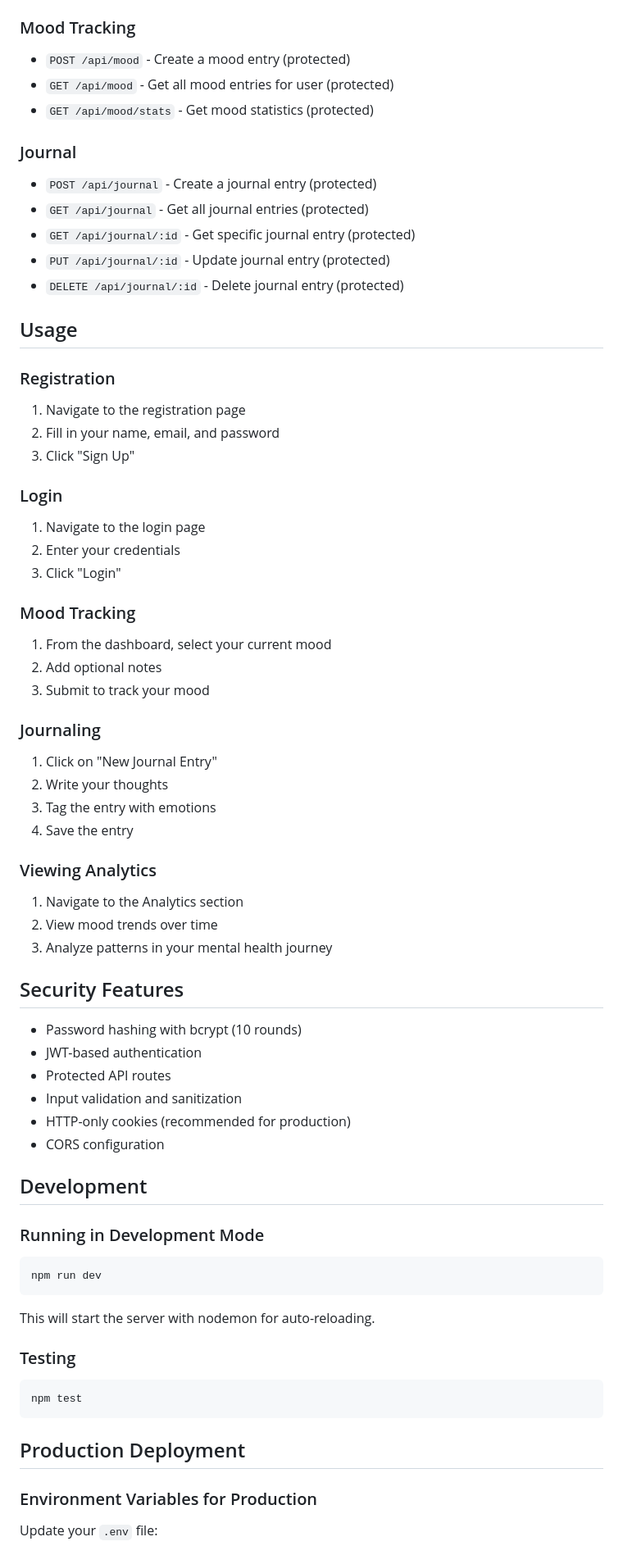
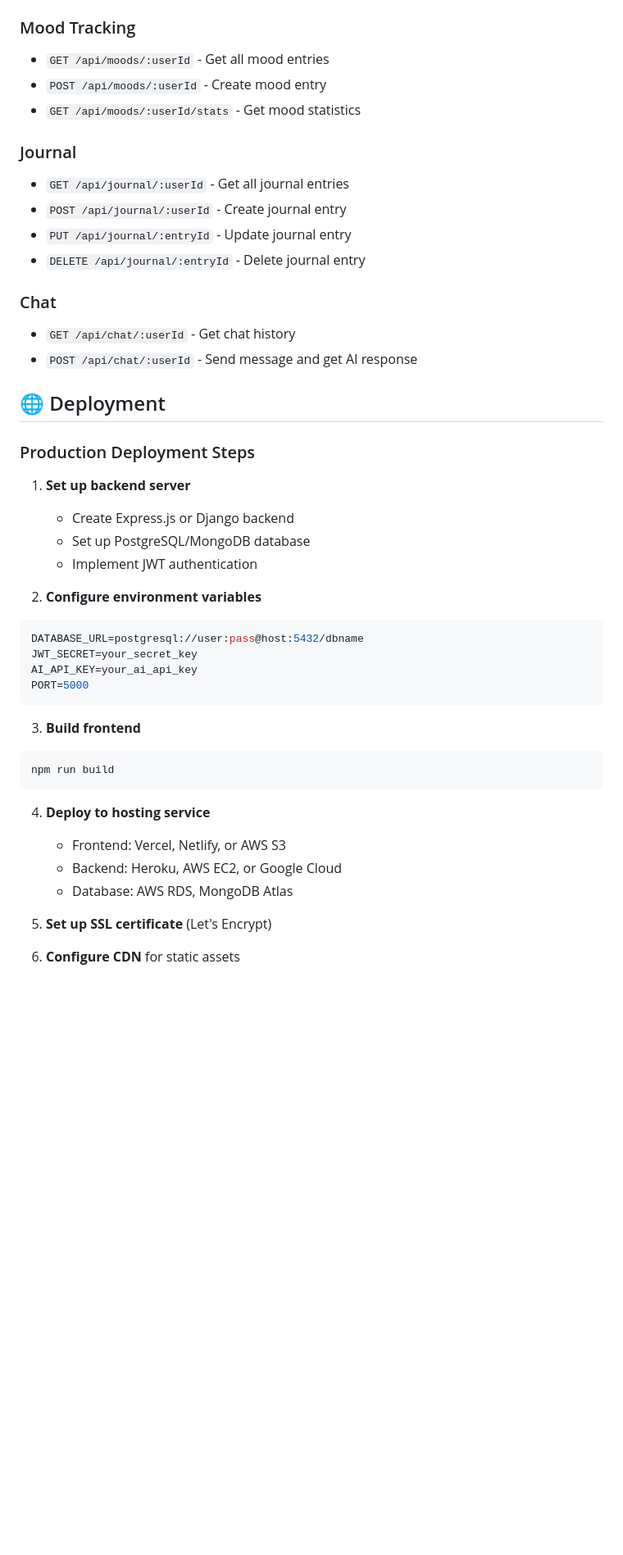
Before and after one commit to sociallight0/FINALPROJECT--MEANTAL-HEALTH-PLATFORM, a Markdown page: README.md, the part around the change printed below. Shown: that part at 82% size. GitHub-like rendering; blank space fills up the shorter version.

````diff
--- a/README.md
+++ b/README.md
@@ -137,72 +212,47 @@ Then navigate to `http://localhost:8000`
 
 ### Mood Tracking
-- `POST /api/mood` - Create a mood entry (protected)
-- `GET /api/mood` - Get all mood entries for user (protected)
-- `GET /api/mood/stats` - Get mood statistics (protected)
+- `GET /api/moods/:userId` - Get all mood entries
+- `POST /api/moods/:userId` - Create mood entry
+- `GET /api/moods/:userId/stats` - Get mood statistics
 
 ### Journal
-- `POST /api/journal` - Create a journal entry (protected)
-- `GET /api/journal` - Get all journal entries (protected)
-- `GET /api/journal/:id` - Get specific journal entry (protected)
-- `PUT /api/journal/:id` - Update journal entry (protected)
-- `DELETE /api/journal/:id` - Delete journal entry (protected)
+- `GET /api/journal/:userId` - Get all journal entries
+- `POST /api/journal/:userId` - Create journal entry
+- `PUT /api/journal/:entryId` - Update journal entry
+- `DELETE /api/journal/:entryId` - Delete journal entry
 
-## Usage
+### Chat
+- `GET /api/chat/:userId` - Get chat history
+- `POST /api/chat/:userId` - Send message and get AI response
 
-### Registration
-1. Navigate to the registration page
-2. Fill in your name, email, and password
-3. Click "Sign Up"
+## 🌐 Deployment
 
-### Login
-1. Navigate to the login page
-2. Enter your credentials
-3. Click "Login"
+### Production Deployment Steps
 
-### Mood Tracking
-1. From the dashboard, select your current mood
-2. Add optional notes
-3. Submit to track your mood
+1. **Set up backend server**
+   - Create Express.js or Django backend
+   - Set up PostgreSQL/MongoDB database
+   - Implement JWT authentication
 
-### Journaling
-1. Click on "New Journal Entry"
-2. Write your thoughts
-3. Tag the entry with emotions
-4. Save the entry
-
-### Viewing Analytics
-1. Navigate to the Analytics section
-2. View mood trends over time
-3. Analyze patterns in your mental health journey
-
-## Security Features
-
-- Password hashing with bcrypt (10 rounds)
-- JWT-based authentication
-- Protected API routes
-- Input validation and sanitization
-- HTTP-only cookies (recommended for production)
-- CORS configuration
-
-## Development
-
-### Running in Development Mode
-
-```bash
-npm run dev
+2. **Configure environment variables**
+```env
+DATABASE_URL=postgresql://user:pass@host:5432/dbname
+JWT_SECRET=your_secret_key
+AI_API_KEY=your_ai_api_key
+PORT=5000
 ```
 
-This will start the server with nodemon for auto-reloading.
-
-### Testing
-
+3. **Build frontend**
 ```bash
-npm test
+npm run build
 ```
 
-## Production Deployment
+4. **Deploy to hosting service**
+   - Frontend: Vercel, Netlify, or AWS S3
+   - Backend: Heroku, AWS EC2, or Google Cloud
+   - Database: AWS RDS, MongoDB Atlas
 
-### Environment Variables for Production
+5. **Set up SSL certificate** (Let's Encrypt)
 
-Update your `.env` file:
+6. **Configure CDN** for static assets
 
````
Also changed, not shown: other parts of README.md (+243 -131 lines).
